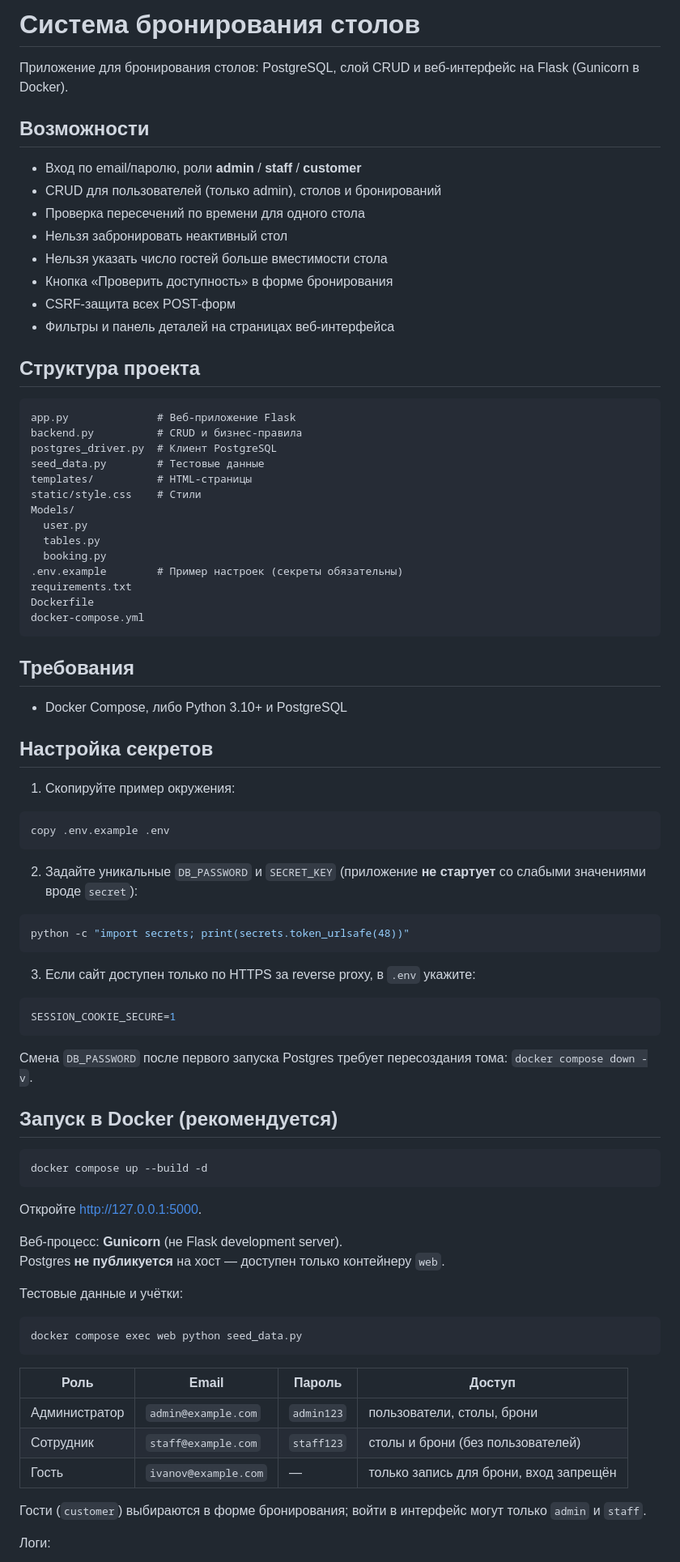
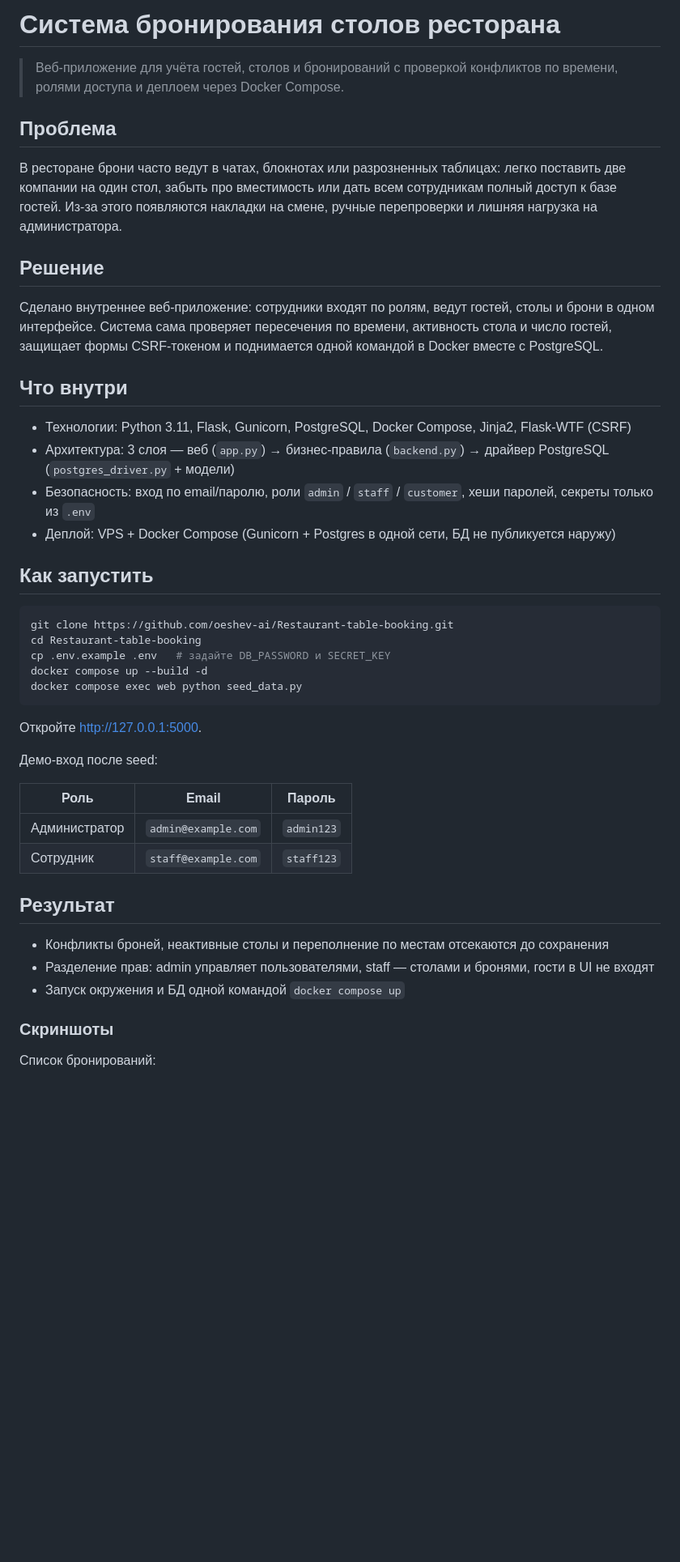
Before and after one commit to oeshev-ai/Restaurant-table-booking, a Markdown page: README.md, the part around one of its changes. Shown at 81% size. Drawn GitHub-style; blank space fills up the shorter version.

````diff
--- a/README.md
+++ b/README.md
@@ -1,87 +1,48 @@
-# Система бронирования столов
+# Система бронирования столов ресторана
 
-Приложение для бронирования столов: PostgreSQL, слой CRUD и веб-интерфейс на Flask (Gunicorn в Docker).
+> Веб-приложение для учёта гостей, столов и бронирований с проверкой конфликтов по времени, ролями доступа и деплоем через Docker Compose.
 
-## Возможности
+## Проблема
 
-- Вход по email/паролю, роли **admin** / **staff** / **customer**
-- CRUD для пользователей (только admin), столов и бронирований
-- Проверка пересечений по времени для одного стола
-- Нельзя забронировать неактивный стол
-- Нельзя указать число гостей больше вместимости стола
-- Кнопка «Проверить доступность» в форме бронирования
-- CSRF-защита всех POST-форм
-- Фильтры и панель деталей на страницах веб-интерфейса
+В ресторане брони часто ведут в чатах, блокнотах или разрозненных таблицах: легко поставить две компании на один стол, забыть про вместимость или дать всем сотрудникам полный доступ к базе гостей. Из‑за этого появляются накладки на смене, ручные перепроверки и лишняя нагрузка на администратора.
 
-## Структура проекта
+## Решение
 
-```
-app.py              # Веб-приложение Flask
-backend.py          # CRUD и бизнес-правила
-postgres_driver.py  # Клиент PostgreSQL
-seed_data.py        # Тестовые данные
-templates/          # HTML-страницы
-static/style.css    # Стили
-Models/
-  user.py
-  tables.py
-  booking.py
-.env.example        # Пример настроек (секреты обязательны)
-requirements.txt
-Dockerfile
-docker-compose.yml
-```
+Сделано внутреннее веб-приложение: сотрудники входят по ролям, ведут гостей, столы и брони в одном интерфейсе. Система сама проверяет пересечения по времени, активность стола и число гостей, защищает формы CSRF-токеном и поднимается одной командой в Docker вместе с PostgreSQL.
 
-## Требования
+## Что внутри
 
-- Docker Compose, либо Python 3.10+ и PostgreSQL
+- Технологии: Python 3.11, Flask, Gunicorn, PostgreSQL, Docker Compose, Jinja2, Flask-WTF (CSRF)
+- Архитектура: 3 слоя — веб (`app.py`) → бизнес-правила (`backend.py`) → драйвер PostgreSQL (`postgres_driver.py` + модели)
+- Безопасность: вход по email/паролю, роли `admin` / `staff` / `customer`, хеши паролей, секреты только из `.env`
+- Деплой: VPS + Docker Compose (Gunicorn + Postgres в одной сети, БД не публикуется наружу)
 
-## Настройка секретов
-
-1. Скопируйте пример окружения:
+## Как запустить
 
 ```bash
-copy .env.example .env
-```
-
-2. Задайте уникальные `DB_PASSWORD` и `SECRET_KEY` (приложение **не стартует** со слабыми значениями вроде `secret`):
-
-```bash
-python -c "import secrets; print(secrets.token_urlsafe(48))"
-```
-
-3. Если сайт доступен только по HTTPS за reverse proxy, в `.env` укажите:
-
-```env
-SESSION_COOKIE_SECURE=1
-```
-
-Смена `DB_PASSWORD` после первого запуска Postgres требует пересоздания тома: `docker compose down -v`.
-
-## Запуск в Docker (рекомендуется)
-
-```bash
+git clone https://github.com/oeshev-ai/Restaurant-table-booking.git
+cd Restaurant-table-booking
+cp .env.example .env   # задайте DB_PASSWORD и SECRET_KEY
 docker compose up --build -d
+docker compose exec web python seed_data.py
 ```
 
 Откройте [http://127.0.0.1:5000](http://127.0.0.1:5000).
 
-Веб-процесс: **Gunicorn** (не Flask development server).
-Postgres **не публикуется** на хост — доступен только контейнеру `web`.
+Демо-вход после seed:
 
-Тестовые данные и учётки:
+| Роль          | Email               | Пароль     |
+|---------------|---------------------|------------|
+| Администратор | `admin@example.com` | `admin123` |
+| Сотрудник     | `staff@example.com` | `staff123` |
 
-```bash
-docker compose exec web python seed_data.py
-```
+## Результат
 
-| Роль            | Email                 | Пароль     | Доступ                          |
-|-----------------|-----------------------|------------|---------------------------------|
-| Администратор   | `admin@example.com`   | `admin123` | пользователи, столы, брони      |
-| Сотрудник       | `staff@example.com`   | `staff123` | столы и брони (без пользователей) |
-| Гость           | `ivanov@example.com`  | —          | только запись для брони, вход запрещён |
+- Конфликты броней, неактивные столы и переполнение по местам отсекаются до сохранения
+- Разделение прав: admin управляет пользователями, staff — столами и бронями, гости в UI не входят
+- Запуск окружения и БД одной командой `docker compose up`
 
-Гости (`customer`) выбираются в форме бронирования; войти в интерфейс могут только `admin` и `staff`.
+### Скриншоты
 
-Логи:
+Список бронирований:
 
````
Also changed, not shown: other parts of README.md (+6 -59 lines), Screenshots/2026-10-08_20-36-40.png (deleted), Screenshots/2026-10-08_20-41-41.png (deleted), Screenshots/2026-10-08_20-44-56.png (deleted), Screenshots/booking_form.png (added), Screenshots/bookings_list.png (added), 3 other files.
